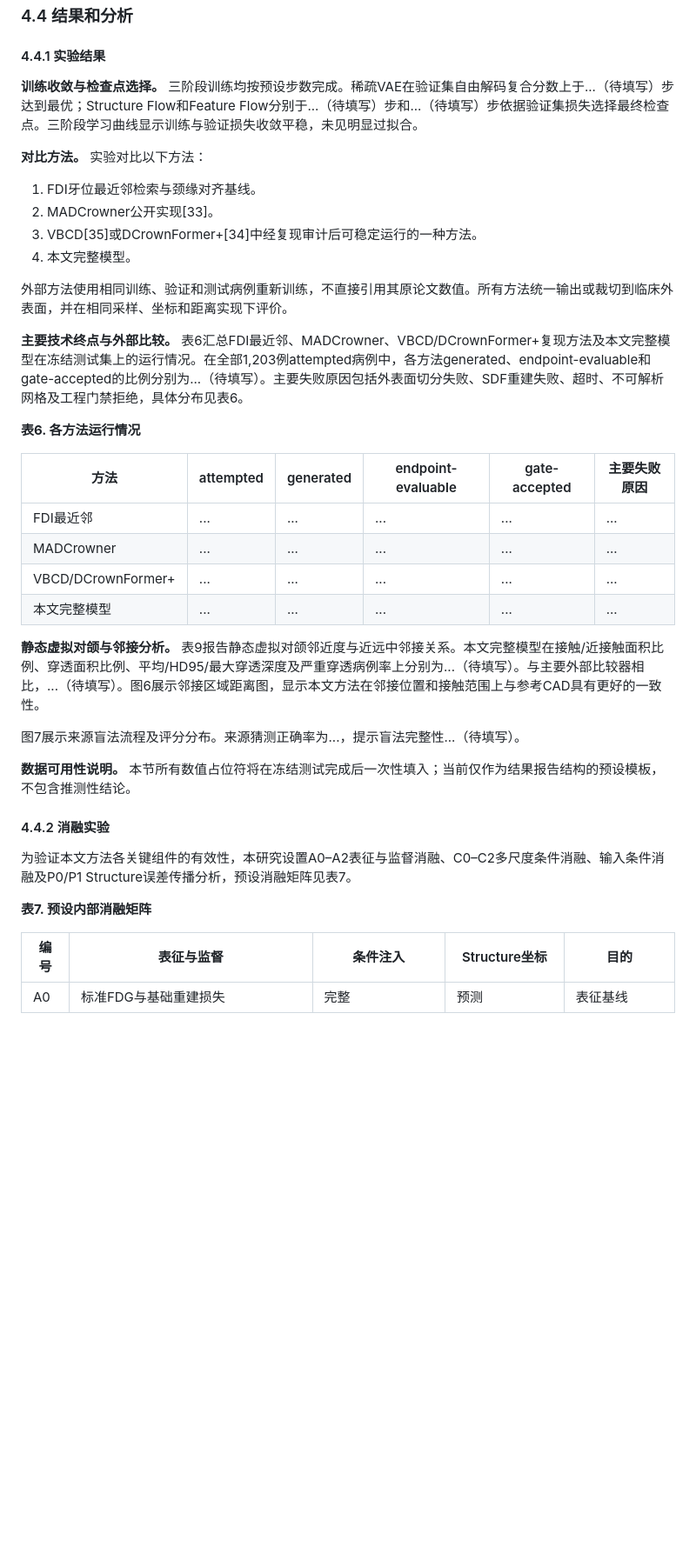
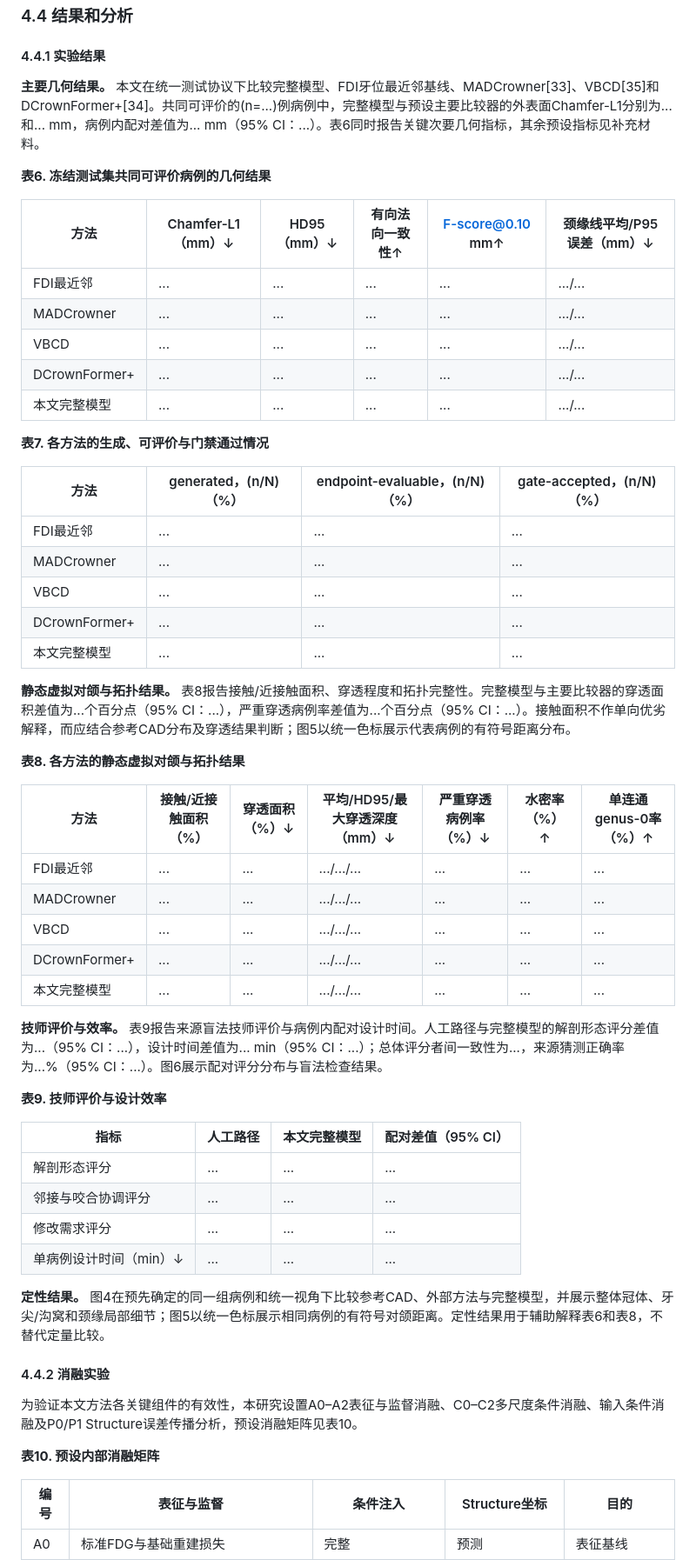
Before and after one commit to jellyDL/CrownGenerate, a Markdown page: manuscript/manuscript_zh_v0.1.md, the part around the change printed below. Shown: that part at 87% size. Rendered like a GitHub page; blank space fills up the shorter version.

```diff
--- a/manuscript/manuscript_zh_v0.1.md
+++ b/manuscript/manuscript_zh_v0.1.md
@@ -234,41 +234,59 @@ CD_{L1}=\frac{1}{2}\left[
 
 #### 4.4.1 实验结果
 
-**训练收敛与检查点选择。** 三阶段训练均按预设步数完成。稀疏VAE在验证集自由解码复合分数上于...（待填写）步达到最优；Structure Flow和Feature Flow分别于...（待填写）步和...（待填写）步依据验证集损失选择最终检查点。三阶段学习曲线显示训练与验证损失收敛平稳，未见明显过拟合。
+**主要几何结果。** 本文在统一测试协议下比较完整模型、FDI牙位最近邻基线、MADCrowner[33]、VBCD[35]和DCrownFormer+[34]。共同可评价的\(n=...\)例病例中，完整模型与预设主要比较器的外表面Chamfer-L1分别为...和... mm，病例内配对差值为... mm（95% CI：...）。表6同时报告关键次要几何指标，其余预设指标见补充材料。
 
-**对比方法。** 实验对比以下方法：
+**表6. 冻结测试集共同可评价病例的几何结果**
 
-1. FDI牙位最近邻检索与颈缘对齐基线。
-2. MADCrowner公开实现[33]。
-3. VBCD[35]或DCrownFormer+[34]中经复现审计后可稳定运行的一种方法。
-4. 本文完整模型。
+| 方法 | Chamfer-L1（mm）↓ | HD95（mm）↓ | 有向法向一致性↑ | F-score@0.10 mm↑ | 颈缘线平均/P95误差（mm）↓ |
+|---|---|---|---|---|---|
+| FDI最近邻 | ... | ... | ... | ... | .../... |
+| MADCrowner | ... | ... | ... | ... | .../... |
+| VBCD | ... | ... | ... | ... | .../... |
+| DCrownFormer+ | ... | ... | ... | ... | .../... |
+| 本文完整模型 | ... | ... | ... | ... | .../... |
 
-外部方法使用相同训练、验证和测试病例重新训练，不直接引用其原论文数值。所有方法统一输出或裁切到临床外表面，并在相同采样、坐标和距离实现下评价。
+**表7. 各方法的生成、可评价与门禁通过情况**
 
-**主要技术终点与外部比较。** 表6汇总FDI最近邻、MADCrowner、VBCD/DCrownFormer+复现方法及本文完整模型在冻结测试集上的运行情况。在全部1,203例attempted病例中，各方法generated、endpoint-evaluable和gate-accepted的比例分别为...（待填写）。主要失败原因包括外表面切分失败、SDF重建失败、超时、不可解析网格及工程门禁拒绝，具体分布见表6。
+| 方法 | generated，\(n/N\)（%） | endpoint-evaluable，\(n/N\)（%） | gate-accepted，\(n/N\)（%） |
+|---|---|---|---|
+| FDI最近邻 | ... | ... | ... |
+| MADCrowner | ... | ... | ... |
+| VBCD | ... | ... | ... |
+| DCrownFormer+ | ... | ... | ... |
+| 本文完整模型 | ... | ... | ... |
 
-**表6. 各方法运行情况**
+**静态虚拟对颌与拓扑结果。** 表8报告接触/近接触面积、穿透程度和拓扑完整性。完整模型与主要比较器的穿透面积差值为...个百分点（95% CI：...），严重穿透病例率差值为...个百分点（95% CI：...）。接触面积不作单向优劣解释，而应结合参考CAD分布及穿透结果判断；图5以统一色标展示代表病例的有符号距离分布。
 
-| 方法 | attempted | generated | endpoint-evaluable | gate-accepted | 主要失败原因 |
-|---|---|---|---|---|---|
-| FDI最近邻 | ... | ... | ... | ... | ... |
-| MADCrowner | ... | ... | ... | ... | ... |
-| VBCD/DCrownFormer+ | ... | ... | ... | ... | ... |
-| 本文完整模型 | ... | ... | ... | ... | ... |
+**表8. 各方法的静态虚拟对颌与拓扑结果**
 
-**静态虚拟对颌与邻接分析。** 表9报告静态虚拟对颌邻近度与近远中邻接关系。本文完整模型在接触/近接触面积比例、穿透面积比例、平均/HD95/最大穿透深度及严重穿透病例率上分别为...（待填写）。与主要外部比较器相比，...（待填写）。图6展示邻接区域距离图，显示本文方法在邻接位置和接触范围上与参考CAD具有更好的一致性。
+| 方法 | 接触/近接触面积（%） | 穿透面积（%）↓ | 平均/HD95/最大穿透深度（mm）↓ | 严重穿透病例率（%）↓ | 水密率（%）↑ | 单连通genus-0率（%）↑ |
+|---|---|---|---|---|---|---|
+| FDI最近邻 | ... | ... | .../.../... | ... | ... | ... |
+| MADCrowner | ... | ... | .../.../... | ... | ... | ... |
+| VBCD | ... | ... | .../.../... | ... | ... | ... |
+| DCrownFormer+ | ... | ... | .../.../... | ... | ... | ... |
+| 本文完整模型 | ... | ... | .../.../... | ... | ... | ... |
 
+<!-- 定稿前需在方法部分补充技师评价的样本量、评分量表、评审者数量和统计方案。 -->
+**技师评价与效率。** 表9报告来源盲法技师评价与病例内配对设计时间。人工路径与完整模型的解剖形态评分差值为...（95% CI：...），设计时间差值为... min（95% CI：...）；总体评分者间一致性为...，来源猜测正确率为...%（95% CI：...）。图6展示配对评分分布与盲法检查结果。
 
-图7展示来源盲法流程及评分分布。来源猜测正确率为...，提示盲法完整性...（待填写）。
+**表9. 技师评价与设计效率**
 
+| 指标 | 人工路径 | 本文完整模型 | 配对差值（95% CI） |
+|---|---|---|---|
+| 解剖形态评分 | ... | ... | ... |
+| 邻接与咬合协调评分 | ... | ... | ... |
+| 修改需求评分 | ... | ... | ... |
+| 单病例设计时间（min）↓ | ... | ... | ... |
 
-**数据可用性说明。** 本节所有数值占位符将在冻结测试完成后一次性填入；当前仅作为结果报告结构的预设模板，不包含推测性结论。
+**定性结果。** 图4在预先确定的同一组病例和统一视角下比较参考CAD、外部方法与完整模型，并展示整体冠体、牙尖/沟窝和颈缘局部细节；图5以统一色标展示相同病例的有符号对颌距离。定性结果用于辅助解释表6和表8，不替代定量比较。
 
 #### 4.4.2 消融实验
 
-为验证本文方法各关键组件的有效性，本研究设置A0–A2表征与监督消融、C0–C2多尺度条件消融、输入条件消融及P0/P1 Structure误差传播分析，预设消融矩阵见表7。
+为验证本文方法各关键组件的有效性，本研究设置A0–A2表征与监督消融、C0–C2多尺度条件消融、输入条件消融及P0/P1 Structure误差传播分析，预设消融矩阵见表10。
 
-**表7. 预设内部消融矩阵**
+**表10. 预设内部消融矩阵**
 
 | 编号 | 表征与监督 | 条件注入 | Structure坐标 | 目的 |
 |---|---|---|---|---|
```
Also changed, not shown: other parts of manuscript/manuscript_zh_v0.1.md (+8 -6 lines), figures/figure4_method_comparison_template.png (added), 2 other files.
